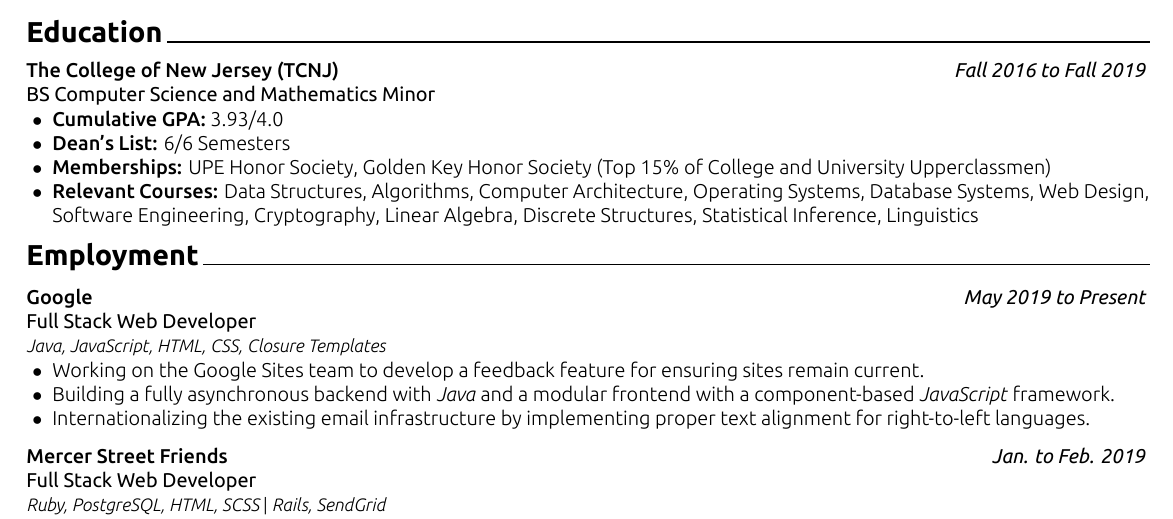
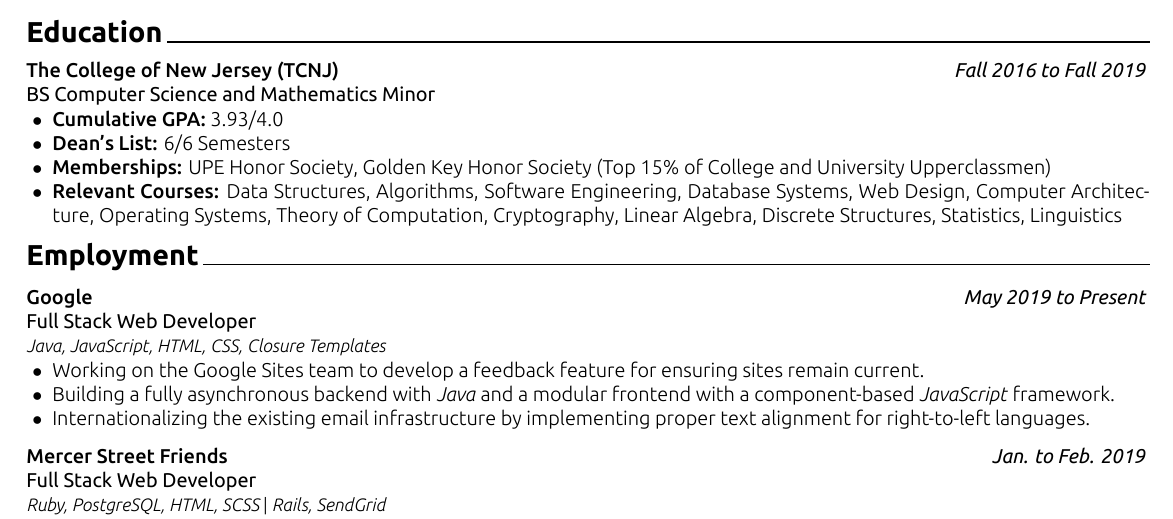
Before and after one commit to TomerAberbach/resume, a LaTeX document (main.tex, which reads content/education.tex): part of the page, cut so that both start at the same text. The pictures show the PDF file resume.pdf that the author committed with the source.

Commit message:
Update resume with the Theory of Computation class I took.

```diff
--- a/content/education.tex
+++ b/content/education.tex
@@ -8,6 +8,6 @@
         \item\textsb{Cumulative GPA:} 3.93/4.0
         \item\textsb{Dean's List:} 6/6 Semesters
         \item\textsb{Memberships:} UPE Honor Society, Golden Key Honor Society (Top 15\% of College and University Upperclassmen)
-        \item\textsb{Relevant Courses:} Data Structures, Algorithms, Computer Architecture, Operating Systems, Database Systems, Web Design, Software Engineering, Cryptography, Linear Algebra, Discrete Structures, Statistical Inference, Linguistics
+        \item\textsb{Relevant Courses:} Data Structures, Algorithms, Software Engineering, Database Systems, Web Design, Computer Architecture, Operating Systems, Theory of Computation, Cryptography, Linear Algebra, Discrete Structures, Statistics, Linguistics
     \end{cvitems}
 \end{cventry}
```
Also changed, not shown: resume.pdf.
